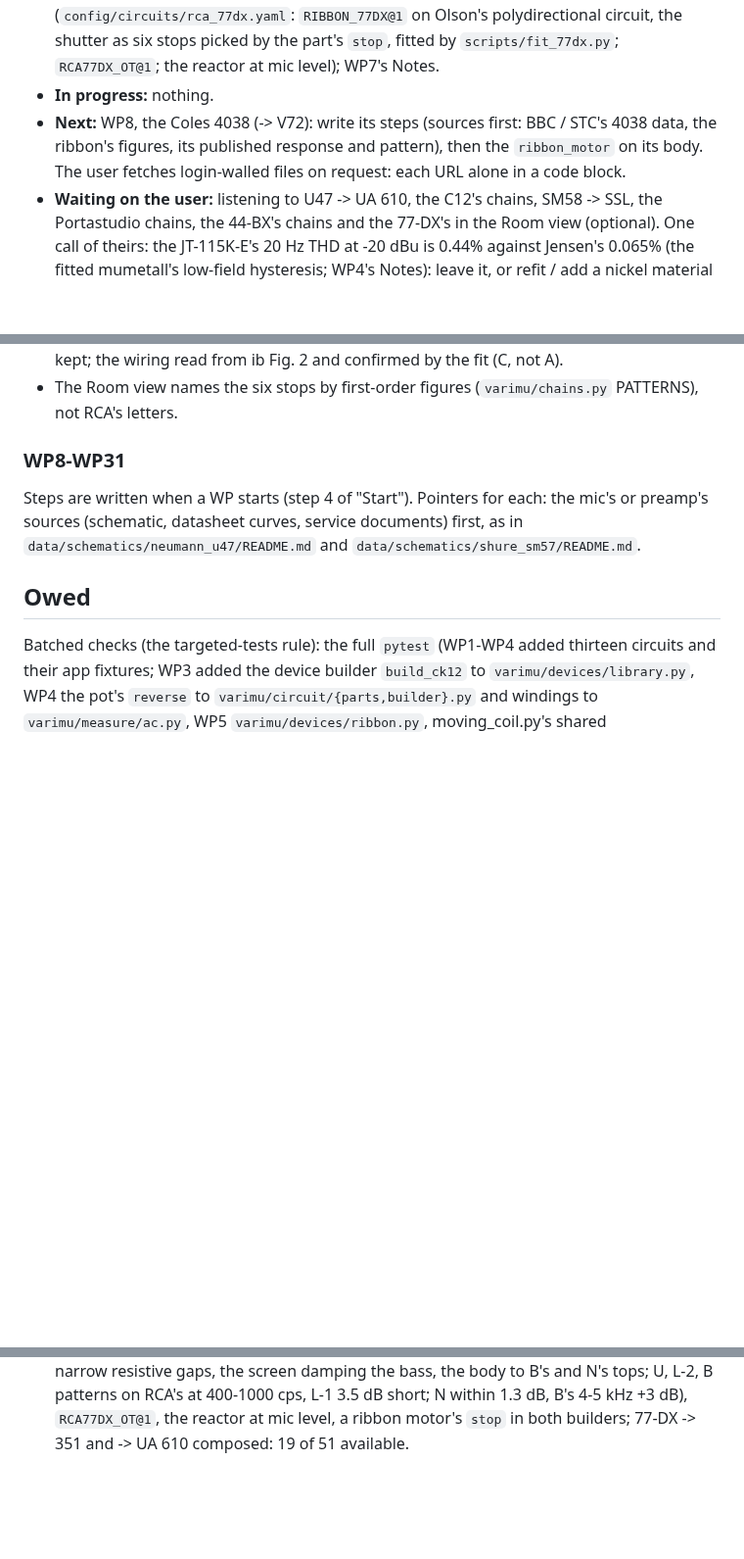
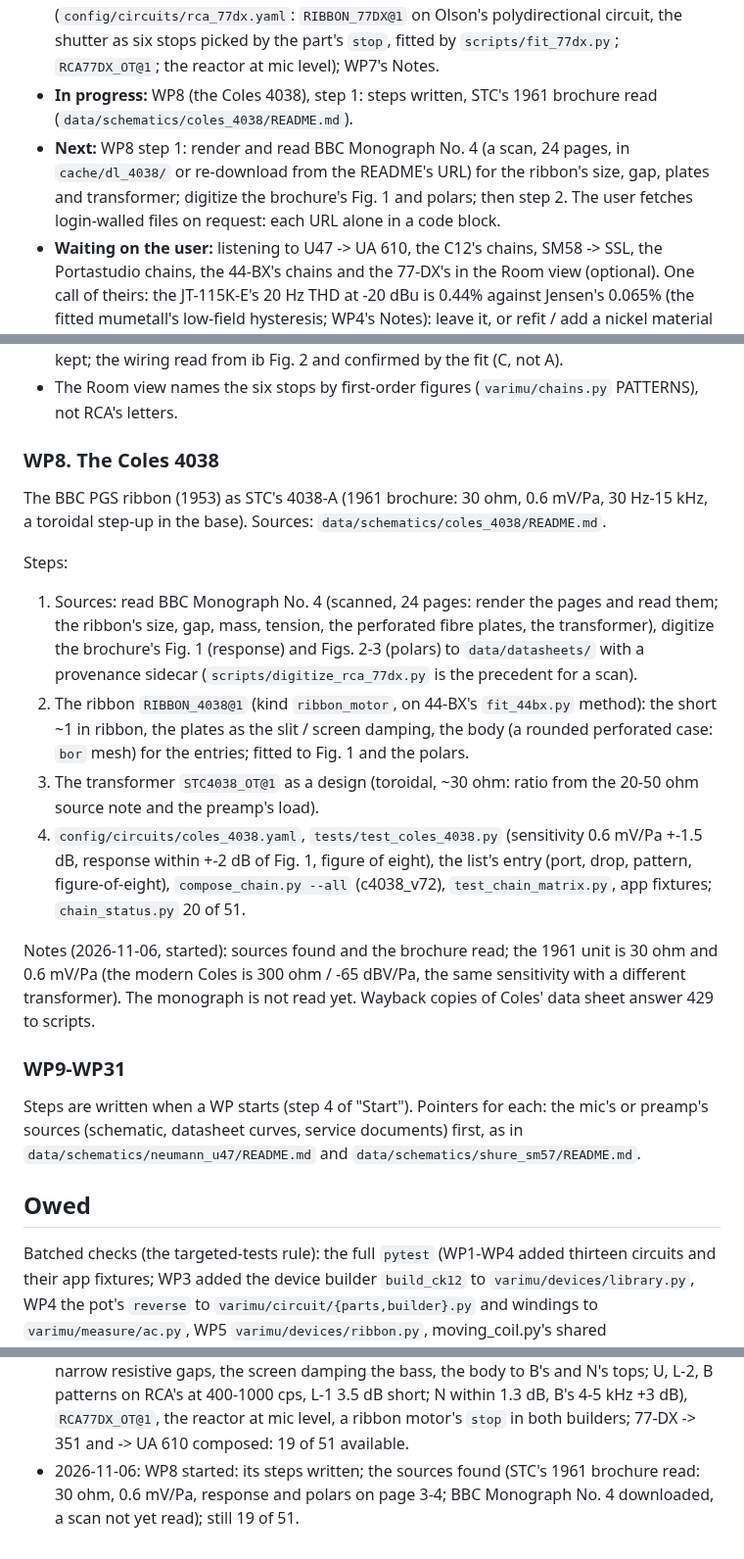
Before and after one commit to markgiroux3141/VST-Experiments, a Markdown page: docs/CHAINS_PLAN.md, 3 parts joined by grey strips. Shown at 98% size. Rendered like a GitHub page; blank space fills up the shorter version.

Commit message:
Chains WP8: the Coles 4038's steps and sources
Co-Authored-By: Claude Sonnet 5.5 <noreply@anthropic.com>

```diff
--- a/docs/CHAINS_PLAN.md
+++ b/docs/CHAINS_PLAN.md
@@ -37,11 +37,12 @@ runs**.
   (`config/circuits/rca_77dx.yaml`: `RIBBON_77DX@1` on Olson's polydirectional circuit, the
   shutter as six stops picked by the part's `stop`, fitted by `scripts/fit_77dx.py`;
   `RCA77DX_OT@1`; the reactor at mic level); WP7's Notes.
-- **In progress:** nothing.
-- **Next:** WP8, the Coles 4038 (-> V72): write its steps (sources first: BBC / STC's
-  4038 data, the ribbon's figures, its published response and pattern), then the
-  `ribbon_motor` on its body. The user fetches login-walled files on request: each URL
-  alone in a code block.
+- **In progress:** WP8 (the Coles 4038), step 1: steps written, STC's 1961 brochure read
+  (`data/schematics/coles_4038/README.md`).
+- **Next:** WP8 step 1: render and read BBC Monograph No. 4 (a scan, 24 pages, in
+  `cache/dl_4038/` or re-download from the README's URL) for the ribbon's size, gap, plates
+  and transformer; digitize the brochure's Fig. 1 and polars; then step 2. The user fetches
+  login-walled files on request: each URL alone in a code block.
 - **Waiting on the user:** listening to U47 -> UA 610, the C12's chains, SM58 -> SSL, the
   Portastudio chains, the 44-BX's chains and the 77-DX's in the Room view (optional). One call
   of theirs: the JT-115K-E's 20 Hz THD at -20 dBu is 0.44% against Jensen's 0.065% (the
@@ -1027,7 +1028,33 @@ Decisions:
 - The Room view names the six stops by first-order figures (`varimu/chains.py` PATTERNS),
   not RCA's letters.
 
-### WP8-WP31
+### WP8. The Coles 4038
+
+The BBC PGS ribbon (1953) as STC's 4038-A (1961 brochure: 30 ohm, 0.6 mV/Pa, 30 Hz-15 kHz,
+a toroidal step-up in the base). Sources: `data/schematics/coles_4038/README.md`.
+
+Steps:
+1. Sources: read BBC Monograph No. 4 (scanned, 24 pages: render the pages and read them;
+   the ribbon's size, gap, mass, tension, the perforated fibre plates, the transformer),
+   digitize the brochure's Fig. 1 (response) and Figs. 2-3 (polars) to
+   `data/datasheets/` with a provenance sidecar (`scripts/digitize_rca_77dx.py` is the
+   precedent for a scan).
+2. The ribbon `RIBBON_4038@1` (kind `ribbon_motor`, on 44-BX's `fit_44bx.py` method): the
+   short ~1 in ribbon, the plates as the slit / screen damping, the body (a rounded
+   perforated case: `bor` mesh) for the entries; fitted to Fig. 1 and the polars.
+3. The transformer `STC4038_OT@1` as a design (toroidal, ~30 ohm: ratio from the 20-50 ohm
+   source note and the preamp's load).
+4. `config/circuits/coles_4038.yaml`, `tests/test_coles_4038.py` (sensitivity 0.6 mV/Pa
+   +-1.5 dB, response within +-2 dB of Fig. 1, figure of eight), the list's entry (port,
+   drop, pattern, figure-of-eight), `compose_chain.py --all` (c4038_v72),
+   `test_chain_matrix.py`, app fixtures; `chain_status.py` 20 of 51.
+
+Notes (2026-11-06, started): sources found and the brochure read; the 1961 unit is 30 ohm
+and 0.6 mV/Pa (the modern Coles is 300 ohm / -65 dBV/Pa, the same sensitivity with a
+different transformer). The monograph is not read yet. Wayback copies of Coles' data sheet
+answer 429 to scripts.
+
+### WP9-WP31
 
 Steps are written when a WP starts (step 4 of "Start"). Pointers for each:
 the mic's or preamp's sources (schematic, datasheet curves, service documents) first, as
@@ -1108,3 +1135,6 @@ before this session (not the chains' work), and `ruff format --check` one file,
   patterns on RCA's at 400-1000 cps, L-1 3.5 dB short; N within 1.3 dB, B's 4-5 kHz +3 dB),
   `RCA77DX_OT@1`, the reactor at mic level, a ribbon motor's `stop` in both builders;
   77-DX -> 351 and -> UA 610 composed: 19 of 51 available.
+- 2026-11-06: WP8 started: its steps written; the sources found (STC's 1961 brochure read:
+  30 ohm, 0.6 mV/Pa, response and polars on page 3-4; BBC Monograph No. 4 downloaded, a
+  scan not yet read); still 19 of 51.
```
Also changed, not shown: other parts of docs/CHAINS_PLAN.md (+1 -1 lines), 1 other file.
